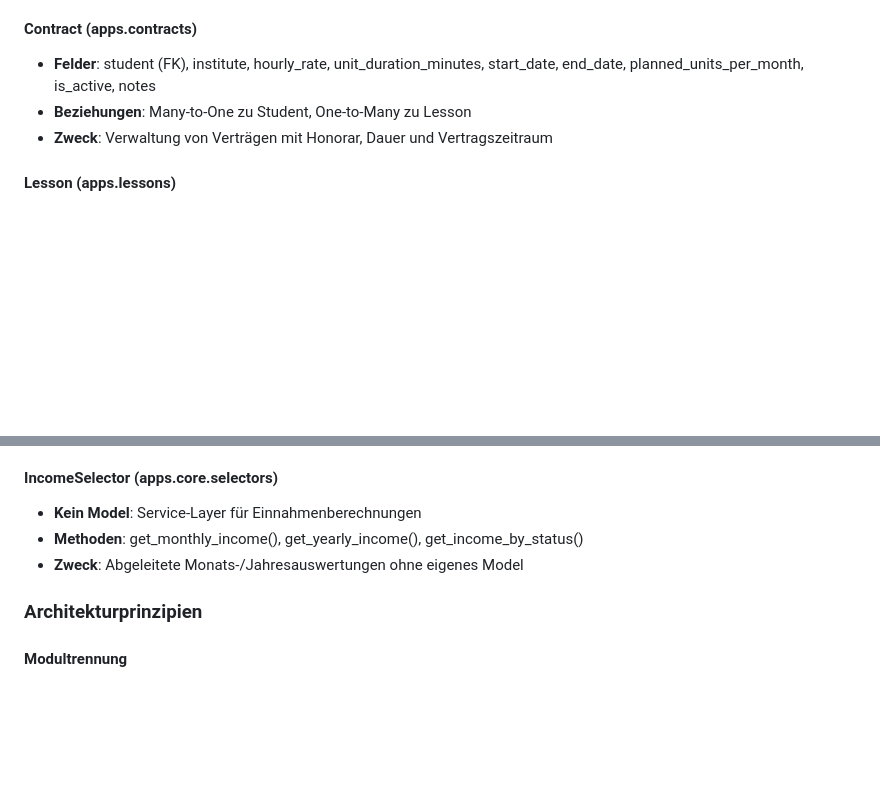
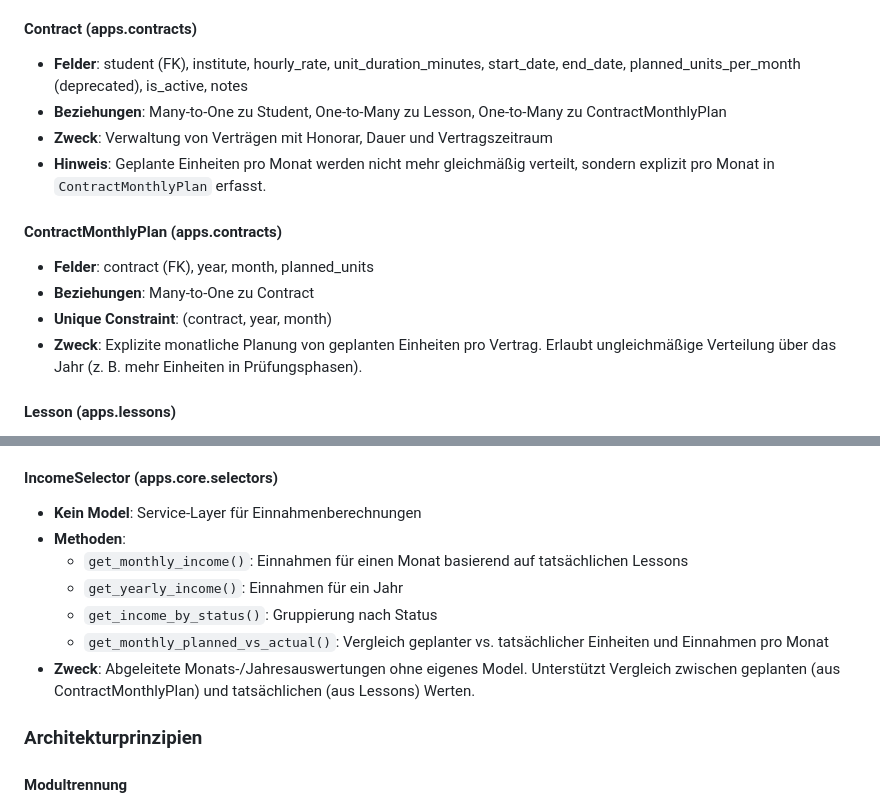
Before and after one commit to andreaseirich/tutorflow, a Markdown page: docs/ARCHITECTURE.md, 2 parts joined by grey strips. Drawn GitHub-style; blank space fills up the shorter version.

```diff
--- a/docs/ARCHITECTURE.md
+++ b/docs/ARCHITECTURE.md
@@ -49,9 +49,16 @@ Die folgenden Entitäten bilden das Kern-Domain-Modell und sind als Django-Model
 - **Zweck**: Zentrale Verwaltung von Schülern mit Kontaktdaten und Schulinformationen
 
 #### Contract (apps.contracts)
-- **Felder**: student (FK), institute, hourly_rate, unit_duration_minutes, start_date, end_date, planned_units_per_month, is_active, notes
-- **Beziehungen**: Many-to-One zu Student, One-to-Many zu Lesson
+- **Felder**: student (FK), institute, hourly_rate, unit_duration_minutes, start_date, end_date, planned_units_per_month (deprecated), is_active, notes
+- **Beziehungen**: Many-to-One zu Student, One-to-Many zu Lesson, One-to-Many zu ContractMonthlyPlan
 - **Zweck**: Verwaltung von Verträgen mit Honorar, Dauer und Vertragszeitraum
+- **Hinweis**: Geplante Einheiten pro Monat werden nicht mehr gleichmäßig verteilt, sondern explizit pro Monat in `ContractMonthlyPlan` erfasst.
+
+#### ContractMonthlyPlan (apps.contracts)
+- **Felder**: contract (FK), year, month, planned_units
+- **Beziehungen**: Many-to-One zu Contract
+- **Unique Constraint**: (contract, year, month)
+- **Zweck**: Explizite monatliche Planung von geplanten Einheiten pro Vertrag. Erlaubt ungleichmäßige Verteilung über das Jahr (z. B. mehr Einheiten in Prüfungsphasen).
 
 #### Lesson (apps.lessons)
 - **Felder**: contract (FK), date, start_time, duration_minutes, status (choices), location (FK), travel_time_before_minutes, travel_time_after_minutes, notes
@@ -76,8 +83,12 @@ Die folgenden Entitäten bilden das Kern-Domain-Modell und sind als Django-Model
 
 #### IncomeSelector (apps.core.selectors)
 - **Kein Model**: Service-Layer für Einnahmenberechnungen
-- **Methoden**: get_monthly_income(), get_yearly_income(), get_income_by_status()
-- **Zweck**: Abgeleitete Monats-/Jahresauswertungen ohne eigenes Model
+- **Methoden**:
+  - `get_monthly_income()`: Einnahmen für einen Monat basierend auf tatsächlichen Lessons
+  - `get_yearly_income()`: Einnahmen für ein Jahr
+  - `get_income_by_status()`: Gruppierung nach Status
+  - `get_monthly_planned_vs_actual()`: Vergleich geplanter vs. tatsächlicher Einheiten und Einnahmen pro Monat
+- **Zweck**: Abgeleitete Monats-/Jahresauswertungen ohne eigenes Model. Unterstützt Vergleich zwischen geplanten (aus ContractMonthlyPlan) und tatsächlichen (aus Lessons) Werten.
 
 ### Architekturprinzipien
 
```
Also changed, not shown: CHANGELOG.md (+34 -0 lines), docs/PHASES.md (+27 -0 lines).
